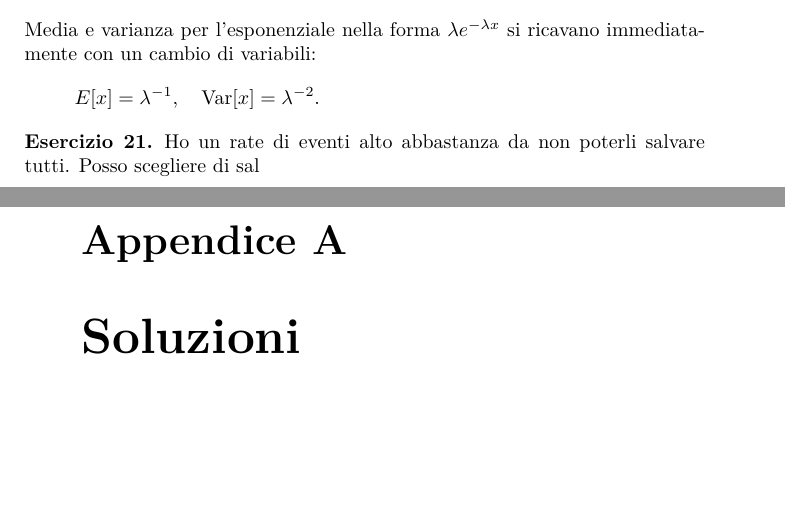
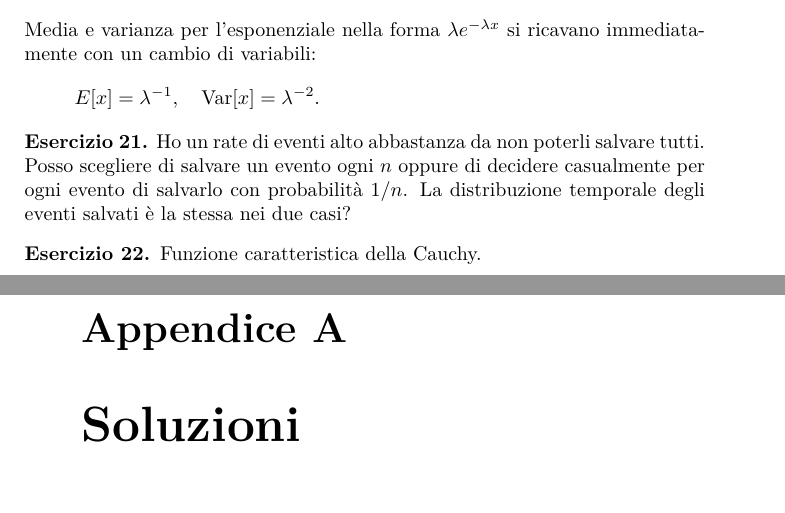
Before and after one commit to Gattocrucco/analstat, a LaTeX document (appunti_print_a4_vert.tex, which reads lezioni/lez-2017-10-04.tex): two parts of pages 14 and 15 of 19 before the commit and two parts of pages 14 and 15 of 21 after it, joined at a grey line, cut so that both start at the same text, the shorter picture padded with empty space. Compiled offline with pdfLaTeX.

Commit message:
completata 4 ottobre

```diff
--- a/lezioni/lez-2017-10-04.tex
+++ b/lezioni/lez-2017-10-04.tex
@@ -180,5 +180,51 @@ Noi la calcoliamo invece con la funzione generatrice:
 \end{solution*}
 
 \begin{exercise}
-	Ho un rate di eventi alto abbastanza da non poterli salvare tutti. Posso scegliere di sal
+	Ho un rate di eventi alto abbastanza da non poterli salvare tutti. Posso scegliere di salvare un evento ogni $n$ oppure di decidere casualmente per ogni evento di salvarlo con probabilità $1/n$. La distribuzione temporale degli eventi salvati è la stessa nei due casi?
 \end{exercise}
+
+\begin{solution}
+	Il tempo che intercorre tra un evento e quello successivo è distribuito esponenzialmente:
+	\begin{equation*}
+		p(t) = e^{-t};
+	\end{equation*}
+	quindi il tempo che intercorre tra $n$ eventi è la somma di $n$ variabili esponenziali.
+	Calcoliamo la distribuzione usando la funzione caratteristica:
+	\begin{align*}
+		\phi_t(u) &= \frac1{1-iu} \\
+		\phi_{\sum_{i=1}^n t_i}(u) &= \frac1{(1-iu)^n} \\
+		p_{\sum_{i=1}^n t_i}(t)
+		&= \frac1{2\pi} \int_{-\infty}^\infty \de u\, e^{-itu} \frac1{(1-iu)^n} = \\
+		&= \frac{e^{-t}}{2\pi} \int_{-\infty}^\infty \de u\, \frac{e^{(1-iu)t}}{(1-iu)^n} = \\
+		&= \frac{e^{-t}}{2\pi}
+		\left[ \frac{-i}{n-1} \frac1{(1-iu)^{n-1}} e^{(1-iu)t} \right]_{-\infty}^\infty + & \Bigg\} =0\\
+		&\phantom{{}={}} - \frac{e^{-t}}{2\pi}
+		\int_{-\infty}^\infty \de u\, \frac{-i}{n-1} \frac1{(1-iu)^{n-1}} (-it) e^{(1-iu)t} = \\
+		&= \frac{e^{-t}}{2\pi} \frac{t}{n-1} \int_{-\infty}^\infty \de u\, \frac{e^{(1-iu)t}}{(1-iu)^{n-1}} = \\
+		&= \frac{e^{-t}}{2\pi} \frac{t^{n-1}}{(n-1)!} \int_{-\infty}^\infty \de u\, \frac{e^{(1-iu)t}}{1-iu} = \\
+		&= \frac{e^{-t}}{2\pi} \frac{t^{n-1}}{(n-1)!} 2\pi e^t \frac1{2\pi} \int_{-\infty}^\infty \de u\, e^{-itu} \phi_t(u) = \\
+		&= \frac{t^{n-1}}{(n-1)!} e^{-t}
+	\end{align*}
+	Fissato un evento salvato, la probabilità che quello salvato successivo sia il $k$-esimo successivo è la probabilità di salvare quell'evento per la probabilità di non aver salvato quelli precedenti, cioè
+	\begin{equation*}
+		P(k) = p(1-p)^{k-1}, \quad p\is\frac1n.
+	\end{equation*}
+	La distribuzione del tempo fino al $k$-esimo evento è quella calcolata prima, allora
+	\begin{align*}
+		p(t) &= \sum_{k=1}^\infty p(t|k) P(k) = \\
+		&= \sum_{k=1}^\infty \frac{t^{k-1}}{(k-1)!}e^{-t} \,  p(1-p)^{k-1} = \\
+		&= e^{-t}p \sum_{k=0}^\infty \frac{t^k}{k!}(1-p)^k = \\
+		&= e^{-t}p e^{t(1-p)} = pe^{-pt},
+	\end{align*}
+	che è ancora esponenziale.
+	In particolare quindi le due distribuzioni sono diverse.
+\end{solution}
+
+\begin{exercise}
+	Funzione caratteristica della Cauchy.
+\end{exercise}
+
+\begin{solution}
+	Dobbiamo calcolare
+	\begin{equation*}
+		\int_{-\infty}^\infty \de x\, e^{itx} \frac1\pi \frac1{1+x^2}.
```
Also changed, not shown: lezioni/lez-2017-10-04.tex (16 more changed lines).
